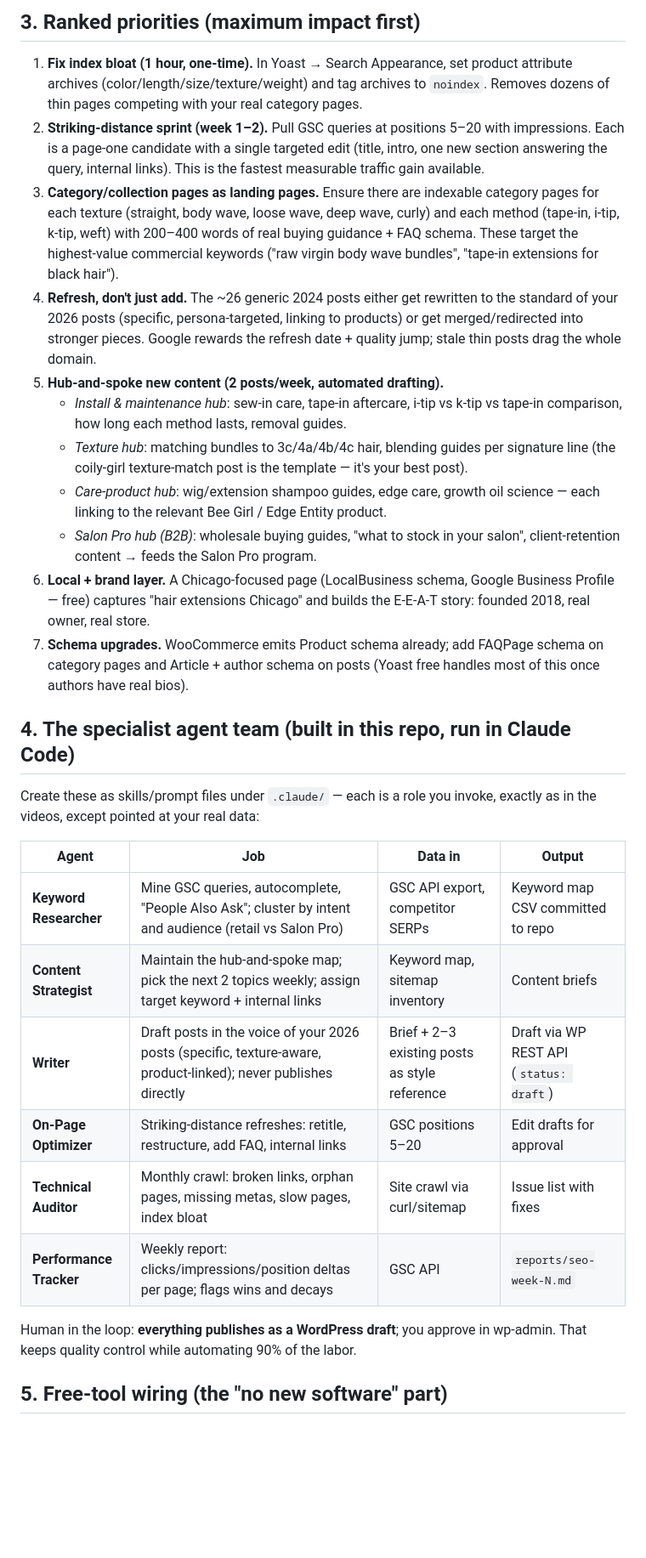
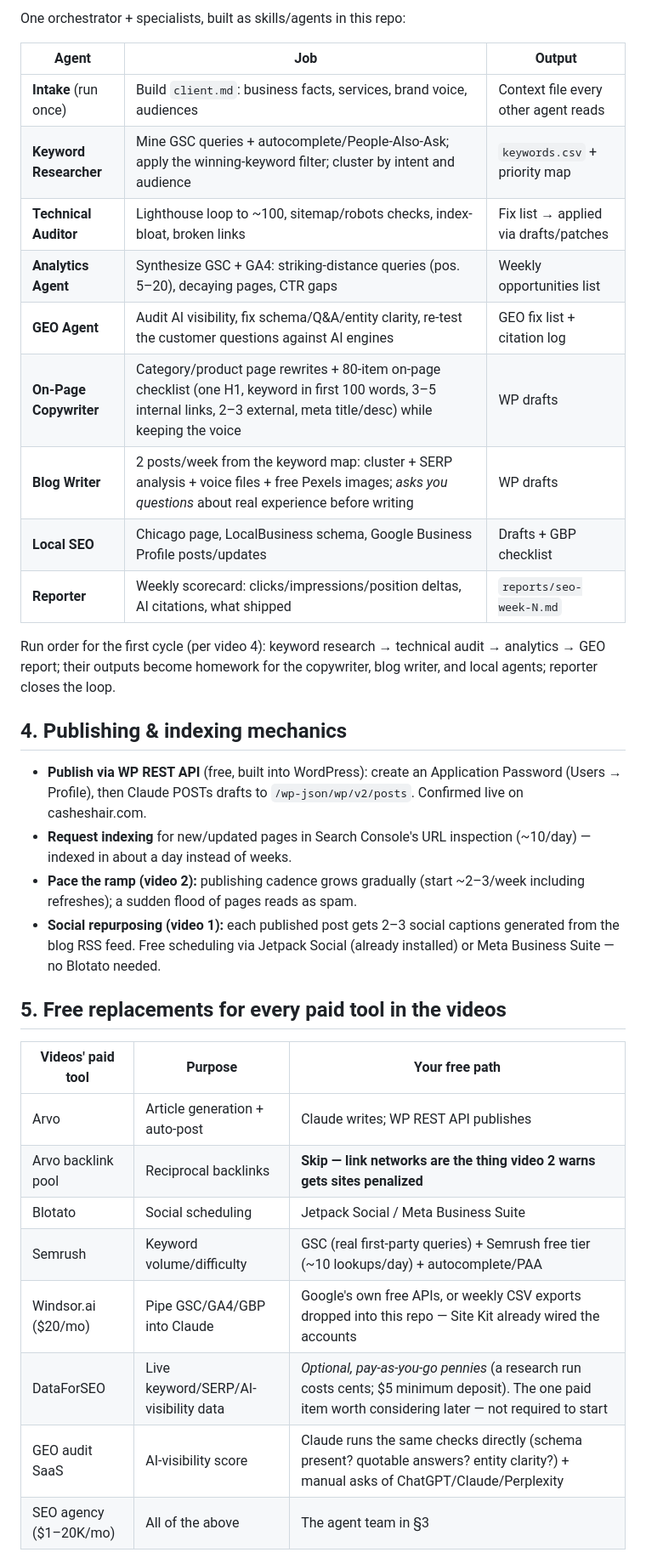
Before and after one commit to darielmarie-hash/lab, a Markdown page: SEO-STRATEGY.md, the part around one of its changes. Shown at 85% size. Rendered like a GitHub page; blank space fills up the shorter version.

```diff
--- a/SEO-STRATEGY.md
+++ b/SEO-STRATEGY.md
@@ -56,57 +79,45 @@ loop — not any single article — is where the compounding impact is.
 
-## 3. Ranked priorities (maximum impact first)
+One orchestrator + specialists, built as skills/agents in this repo:
 
-1. **Fix index bloat (1 hour, one-time).** In Yoast → Search Appearance,
-   set product attribute archives (color/length/size/texture/weight) and tag
-   archives to `noindex`. Removes dozens of thin pages competing with your
-   real category pages.
-2. **Striking-distance sprint (week 1–2).** Pull GSC queries at positions
-   5–20 with impressions. Each is a page-one candidate with a single targeted
-   edit (title, intro, one new section answering the query, internal links).
-   This is the fastest measurable traffic gain available.
-3. **Category/collection pages as landing pages.** Ensure there are indexable
-   category pages for each texture (straight, body wave, loose wave, deep
-   wave, curly) and each method (tape-in, i-tip, k-tip, weft) with 200–400
-   words of real buying guidance + FAQ schema. These target the highest-value
-   commercial keywords ("raw virgin body wave bundles", "tape-in extensions
-   for black hair").
-4. **Refresh, don't just add.** The ~26 generic 2024 posts either get rewritten
-   to the standard of your 2026 posts (specific, persona-targeted, linking to
-   products) or get merged/redirected into stronger pieces. Google rewards the
-   refresh date + quality jump; stale thin posts drag the whole domain.
-5. **Hub-and-spoke new content (2 posts/week, automated drafting).**
-   - *Install & maintenance hub*: sew-in care, tape-in aftercare, i-tip vs
-     k-tip vs tape-in comparison, how long each method lasts, removal guides.
-   - *Texture hub*: matching bundles to 3c/4a/4b/4c hair, blending guides per
-     signature line (the coily-girl texture-match post is the template — it's
-     your best post).
-   - *Care-product hub*: wig/extension shampoo guides, edge care, growth oil
-     science — each linking to the relevant Bee Girl / Edge Entity product.
-   - *Salon Pro hub (B2B)*: wholesale buying guides, "what to stock in your
-     salon", client-retention content → feeds the Salon Pro program.
-6. **Local + brand layer.** A Chicago-focused page (LocalBusiness schema,
-   Google Business Profile — free) captures "hair extensions Chicago" and
-   builds the E-E-A-T story: founded 2018, real owner, real store.
-7. **Schema upgrades.** WooCommerce emits Product schema already; add
-   FAQPage schema on category pages and Article + author schema on posts
-   (Yoast free handles most of this once authors have real bios).
+| Agent | Job | Output |
+|---|---|---|
+| **Intake** (run once) | Build `client.md`: business facts, services, brand voice, audiences | Context file every other agent reads |
+| **Keyword Researcher** | Mine GSC queries + autocomplete/People-Also-Ask; apply the winning-keyword filter; cluster by intent and audience | `keywords.csv` + priority map |
+| **Technical Auditor** | Lighthouse loop to ~100, sitemap/robots checks, index-bloat, broken links | Fix list → applied via drafts/patches |
+| **Analytics Agent** | Synthesize GSC + GA4: striking-distance queries (pos. 5–20), decaying pages, CTR gaps | Weekly opportunities list |
+| **GEO Agent** | Audit AI visibility, fix schema/Q&A/entity clarity, re-test the customer questions against AI engines | GEO fix list + citation log |
+| **On-Page Copywriter** | Category/product page rewrites + 80-item on-page checklist (one H1, keyword in first 100 words, 3–5 internal links, 2–3 external, meta title/desc) while keeping the voice | WP drafts |
+| **Blog Writer** | 2 posts/week from the keyword map: cluster + SERP analysis + voice files + free Pexels images; *asks you questions* about real experience before writing | WP drafts |
+| **Local SEO** | Chicago page, LocalBusiness schema, Google Business Profile posts/updates | Drafts + GBP checklist |
+| **Reporter** | Weekly scorecard: clicks/impressions/position deltas, AI citations, what shipped | `reports/seo-week-N.md` |
 
-## 4. The specialist agent team (built in this repo, run in Claude Code)
+Run order for the first cycle (per video 4): keyword research → technical
+audit → analytics → GEO report; their outputs become homework for the
+copywriter, blog writer, and local agents; reporter closes the loop.
 
-Create these as skills/prompt files under `.claude/` — each is a role you
-invoke, exactly as in the videos, except pointed at your real data:
+## 4. Publishing & indexing mechanics
 
-| Agent | Job | Data in | Output |
-|---|---|---|---|
-| **Keyword Researcher** | Mine GSC queries, autocomplete, "People Also Ask"; cluster by intent and audience (retail vs Salon Pro) | GSC API export, competitor SERPs | Keyword map CSV committed to repo |
-| **Content Strategist** | Maintain the hub-and-spoke map; pick the next 2 topics weekly; assign target keyword + internal links | Keyword map, sitemap inventory | Content briefs |
-| **Writer** | Draft posts in the voice of your 2026 posts (specific, texture-aware, product-linked); never publishes directly | Brief + 2–3 existing posts as style reference | Draft via WP REST API (`status: draft`) |
-| **On-Page Optimizer** | Striking-distance refreshes: retitle, restructure, add FAQ, internal links | GSC positions 5–20 | Edit drafts for approval |
-| **Technical Auditor** | Monthly crawl: broken links, orphan pages, missing metas, slow pages, index bloat | Site crawl via curl/sitemap | Issue list with fixes |
-| **Performance Tracker** | Weekly report: clicks/impressions/position deltas per page; flags wins and decays | GSC API | `reports/seo-week-N.md` |
+- **Publish via WP REST API** (free, built into WordPress): create an
+  Application Password (Users → Profile), then Claude POSTs drafts to
+  `/wp-json/wp/v2/posts`. Confirmed live on casheshair.com.
+- **Request indexing** for new/updated pages in Search Console's URL
+  inspection (~10/day) — indexed in about a day instead of weeks.
+- **Pace the ramp (video 2):** publishing cadence grows gradually (start
+  ~2–3/week including refreshes); a sudden flood of pages reads as spam.
+- **Social repurposing (video 1):** each published post gets 2–3 social
+  captions generated from the blog RSS feed. Free scheduling via Jetpack
+  Social (already installed) or Meta Business Suite — no Blotato needed.
 
-Human in the loop: **everything publishes as a WordPress draft**; you approve
-in wp-admin. That keeps quality control while automating 90% of the labor.
+## 5. Free replacements for every paid tool in the videos
 
-## 5. Free-tool wiring (the "no new software" part)
+| Videos' paid tool | Purpose | Your free path |
+|---|---|---|
+| Arvo | Article generation + auto-post | Claude writes; WP REST API publishes |
+| Arvo backlink pool | Reciprocal backlinks | **Skip — link networks are the thing video 2 warns gets sites penalized** |
+| Blotato | Social scheduling | Jetpack Social / Meta Business Suite |
+| Semrush | Keyword volume/difficulty | GSC (real first-party queries) + Semrush free tier (~10 lookups/day) + autocomplete/PAA |
+| Windsor.ai ($20/mo) | Pipe GSC/GA4/GBP into Claude | Google's own free APIs, or weekly CSV exports dropped into this repo — Site Kit already wired the accounts |
+| DataForSEO | Live keyword/SERP/AI-visibility data | *Optional, pay-as-you-go pennies* (a research run costs cents; $5 minimum deposit). The one paid item worth considering later — not required to start |
+| GEO audit SaaS | AI-visibility score | Claude runs the same checks directly (schema present? quotable answers? entity clarity?) + manual asks of ChatGPT/Claude/Perplexity |
+| SEO agency ($1–20K/mo) | All of the above | The agent team in §3 |
 
```
Also changed, not shown: other parts of SEO-STRATEGY.md (+102 -77 lines).
